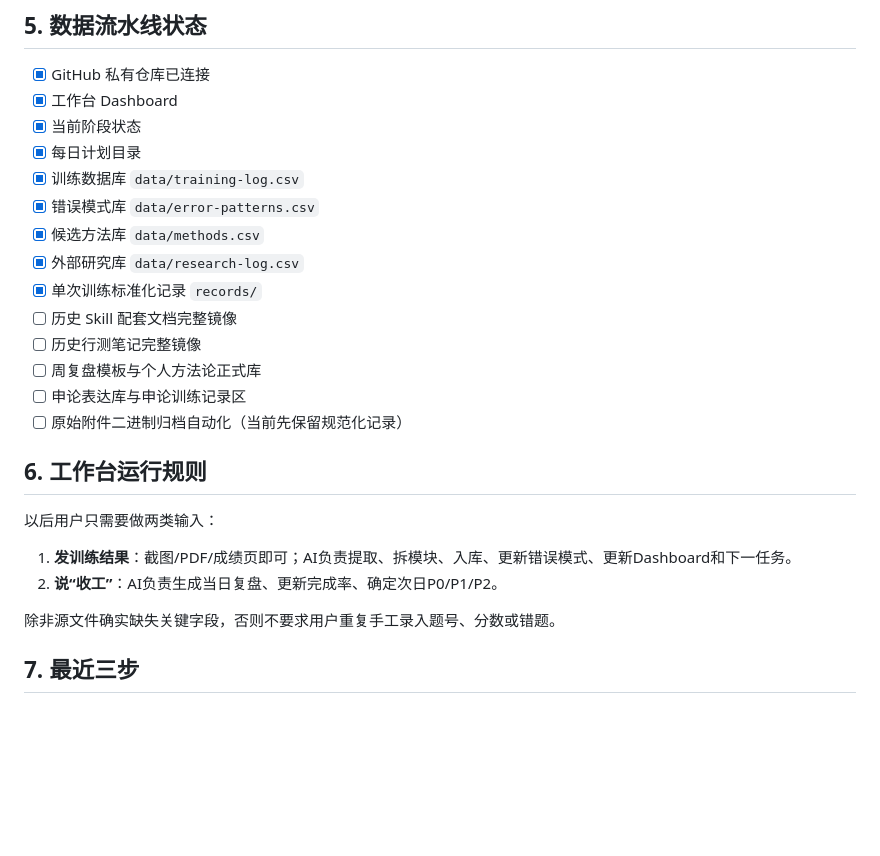
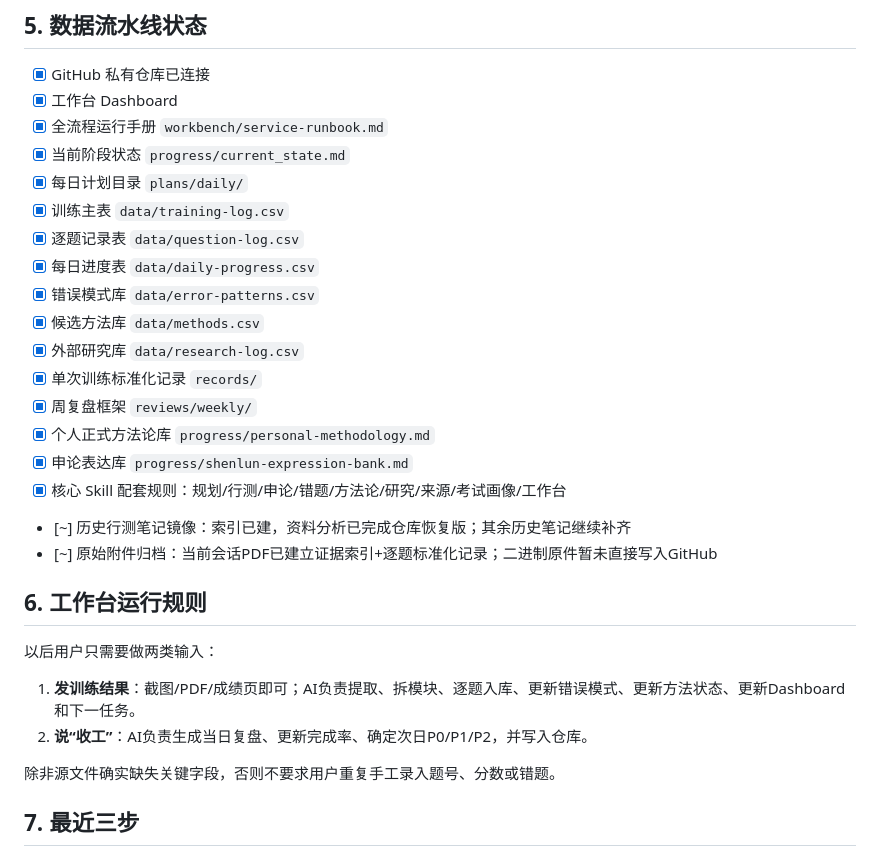
Before and after one commit to Hunter-ZK/gongkao-2027-personal-coach, a Markdown page: workbench/dashboard.md, the part around the change. GitHub-like rendering; blank space fills up the shorter version.

Commit message:
Refresh workflow readiness checklist

```diff
--- a/workbench/dashboard.md
+++ b/workbench/dashboard.md
@@ -73,25 +73,29 @@
 
 - [x] GitHub 私有仓库已连接
 - [x] 工作台 Dashboard
-- [x] 当前阶段状态
-- [x] 每日计划目录
-- [x] 训练数据库 `data/training-log.csv`
+- [x] 全流程运行手册 `workbench/service-runbook.md`
+- [x] 当前阶段状态 `progress/current_state.md`
+- [x] 每日计划目录 `plans/daily/`
+- [x] 训练主表 `data/training-log.csv`
+- [x] 逐题记录表 `data/question-log.csv`
+- [x] 每日进度表 `data/daily-progress.csv`
 - [x] 错误模式库 `data/error-patterns.csv`
 - [x] 候选方法库 `data/methods.csv`
 - [x] 外部研究库 `data/research-log.csv`
 - [x] 单次训练标准化记录 `records/`
-- [ ] 历史 Skill 配套文档完整镜像
-- [ ] 历史行测笔记完整镜像
-- [ ] 周复盘模板与个人方法论正式库
-- [ ] 申论表达库与申论训练记录区
-- [ ] 原始附件二进制归档自动化（当前先保留规范化记录）
+- [x] 周复盘框架 `reviews/weekly/`
+- [x] 个人正式方法论库 `progress/personal-methodology.md`
+- [x] 申论表达库 `progress/shenlun-expression-bank.md`
+- [x] 核心 Skill 配套规则：规划/行测/申论/错题/方法论/研究/来源/考试画像/工作台
+- [~] 历史行测笔记镜像：索引已建，资料分析已完成仓库恢复版；其余历史笔记继续补齐
+- [~] 原始附件归档：当前会话PDF已建立证据索引+逐题标准化记录；二进制原件暂未直接写入GitHub
 
 ## 6. 工作台运行规则
 
 以后用户只需要做两类输入：
 
-1. **发训练结果**：截图/PDF/成绩页即可；AI负责提取、拆模块、入库、更新错误模式、更新Dashboard和下一任务。
-2. **说“收工”**：AI负责生成当日复盘、更新完成率、确定次日P0/P1/P2。
+1. **发训练结果**：截图/PDF/成绩页即可；AI负责提取、拆模块、逐题入库、更新错误模式、更新方法状态、更新Dashboard和下一任务。
+2. **说“收工”**：AI负责生成当日复盘、更新完成率、确定次日P0/P1/P2，并写入仓库。
 
 除非源文件确实缺失关键字段，否则不要求用户重复手工录入题号、分数或错题。
 
```
